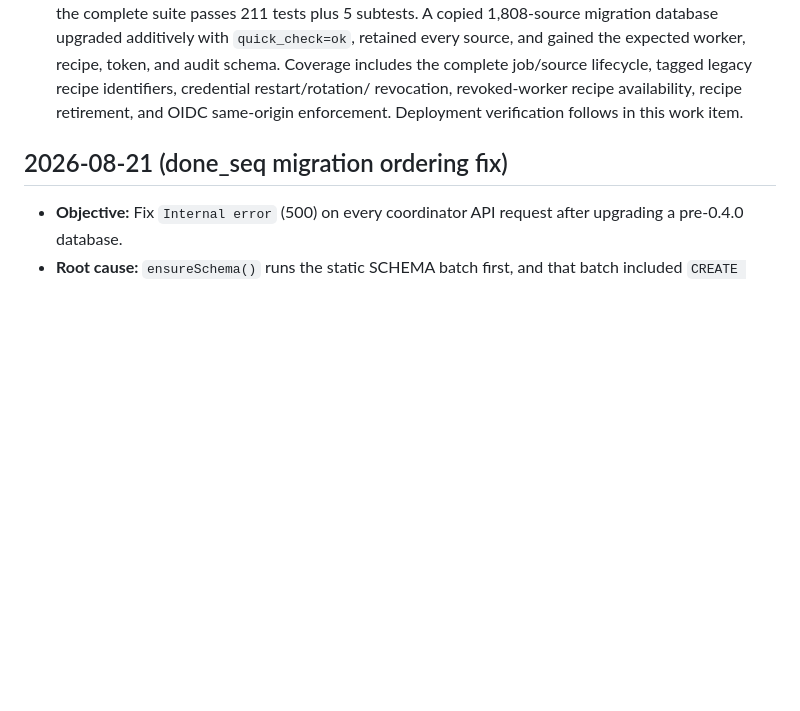
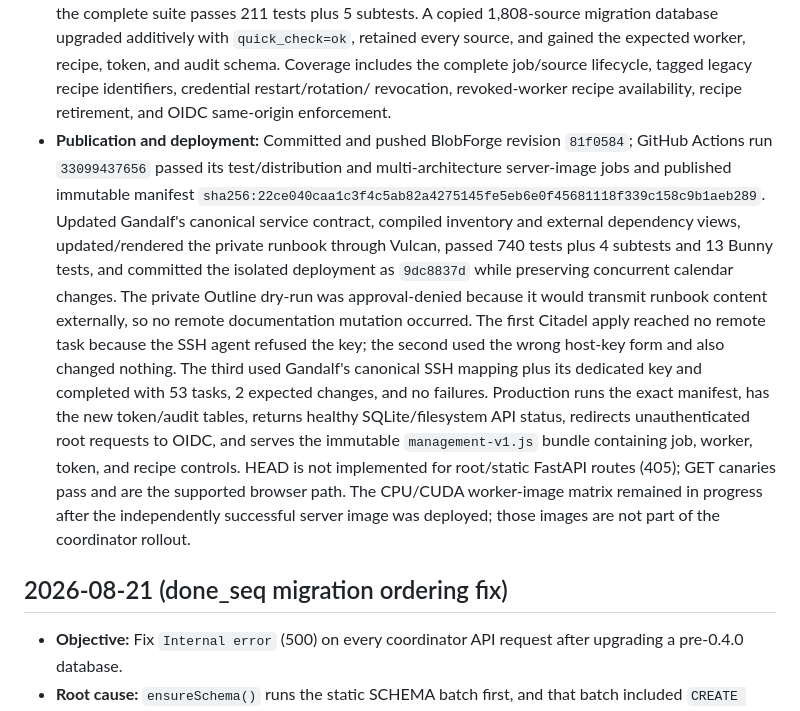
Before and after one commit to tionis/BlobForge, a Markdown page: docs/WORK_LOG.md, the part around the change. Rendered like a GitHub page; blank space fills up the shorter version.

Commit message:
docs: record administration console deployment [skip ci]

```diff
--- a/docs/WORK_LOG.md
+++ b/docs/WORK_LOG.md
@@ -38,7 +38,28 @@
   recipe, token, and audit schema. Coverage includes the complete job/source
   lifecycle, tagged legacy recipe identifiers, credential restart/rotation/
   revocation, revoked-worker recipe availability, recipe retirement, and OIDC
-  same-origin enforcement. Deployment verification follows in this work item.
+  same-origin enforcement.
+- **Publication and deployment:** Committed and pushed BlobForge revision
+  `81f0584`; GitHub Actions run `33099437656` passed its test/distribution and
+  multi-architecture server-image jobs and published immutable manifest
+  `sha256:22ce040caa1c3f4c5ab82a4275145fe5eb6e0f45681118f339c158c9b1aeb289`.
+  Updated Gandalf's canonical service contract, compiled inventory and external
+  dependency views, updated/rendered the private runbook through Vulcan, passed
+  740 tests plus 4 subtests and 13 Bunny tests, and committed the isolated
+  deployment as `9dc8837d` while preserving concurrent calendar changes. The
+  private Outline dry-run was approval-denied because it would transmit runbook
+  content externally, so no remote documentation mutation occurred. The first
+  Citadel apply reached no remote task because the SSH agent refused the key;
+  the second used the wrong host-key form and also changed nothing. The third
+  used Gandalf's canonical SSH mapping plus its dedicated key and completed
+  with 53 tasks, 2 expected changes, and no failures. Production runs the exact
+  manifest, has the new token/audit tables, returns healthy SQLite/filesystem
+  API status, redirects unauthenticated root requests to OIDC, and serves the
+  immutable `management-v1.js` bundle containing job, worker, token, and recipe
+  controls. HEAD is not implemented for root/static FastAPI routes (405); GET
+  canaries pass and are the supported browser path. The CPU/CUDA worker-image
+  matrix remained in progress after the independently successful server image
+  was deployed; those images are not part of the coordinator rollout.
 
 ## 2026-08-21 (done_seq migration ordering fix)
 - **Objective:** Fix `Internal error` (500) on every coordinator API request
```
